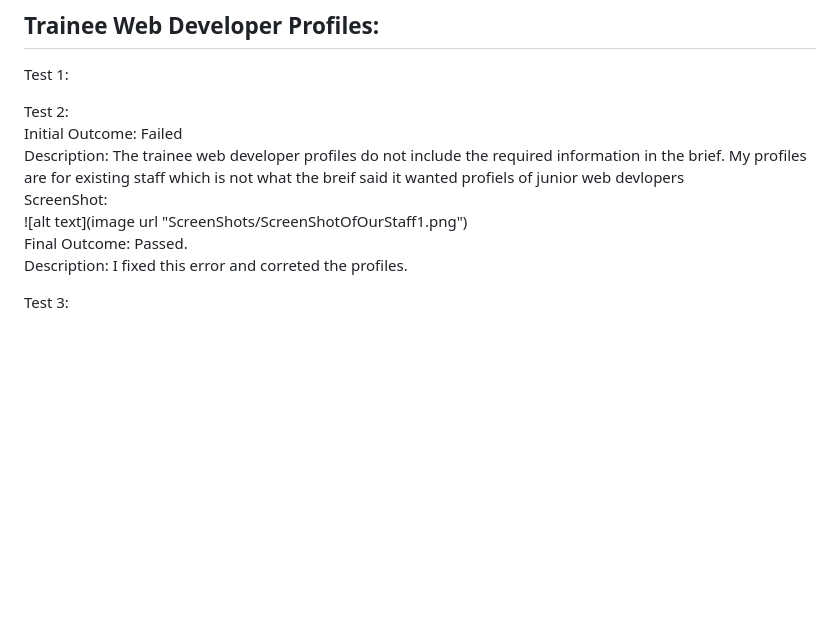
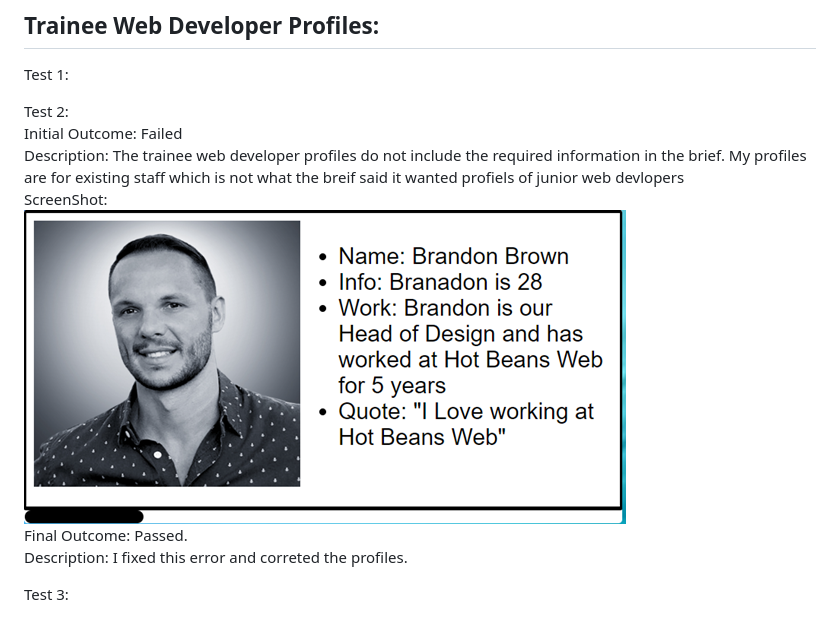
Before and after one commit to CompIsle/Unit-15-Asignment-2, a Markdown page: doc/Test.md, the part around the change. Rendered like a GitHub page; blank space fills up the shorter version.

Commit message:
Images working

```diff
--- a/doc/Test.md
+++ b/doc/Test.md
@@ -69,7 +69,7 @@ Test 2:\
 Initial Outcome: Failed\
 Description: The trainee web developer profiles do not include the required information in the brief. My profiles are for existing staff which is not what the breif said it wanted profiels of junior web devlopers\
 ScreenShot:\
-![alt text](image url "ScreenShots/ScreenShotOfOurStaff1.png") \
+![Our Staff](ScreenShots/ScreenShotOfOurStaff1.png)\
 Final Outcome: Passed.\
 Description: I fixed this error and correted the profiles.
 
```
